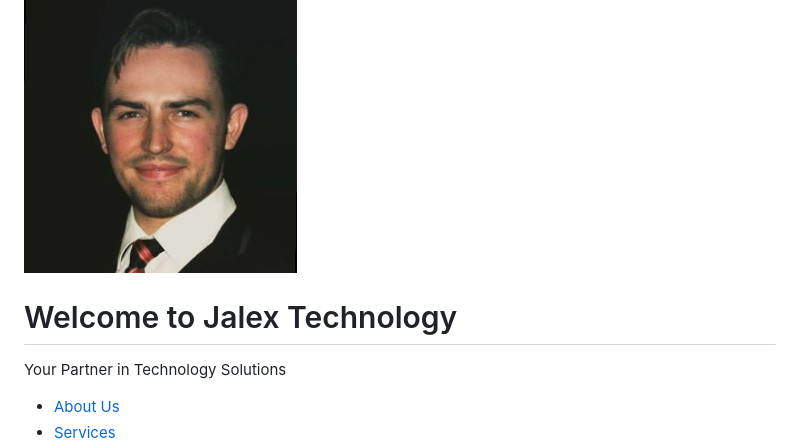
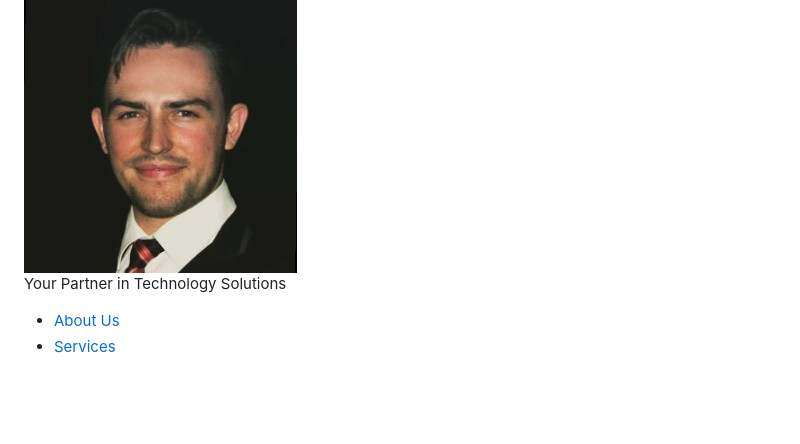
Before and after one commit to jalextechnology/jalextechnology.github.io, a Markdown page: README.md, the part around the change. GitHub-like rendering; blank space fills up the shorter version.

```diff
--- a/README.md
+++ b/README.md
@@ -9,7 +9,6 @@
 <body>
     <header>
         <img src="1658193955003.jpg" alt="Alex le Roux - IT Consultant" class="profile-picture">
-        <h1>Welcome to Jalex Technology</h1>
         <p>Your Partner in Technology Solutions</p>
     </header>
     <nav>
```
